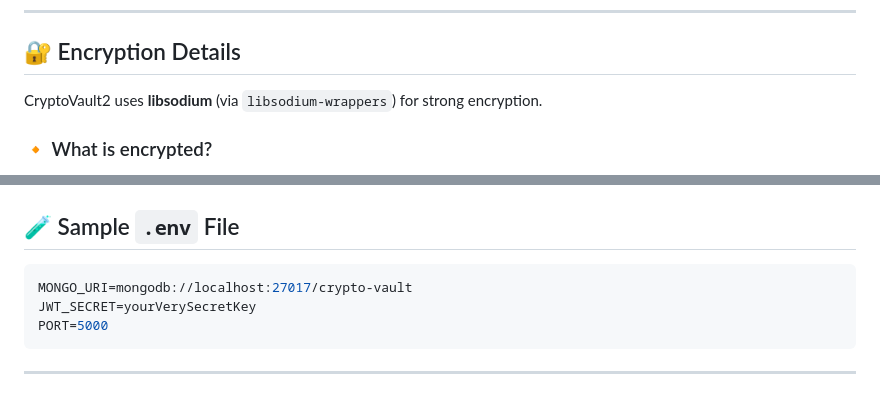
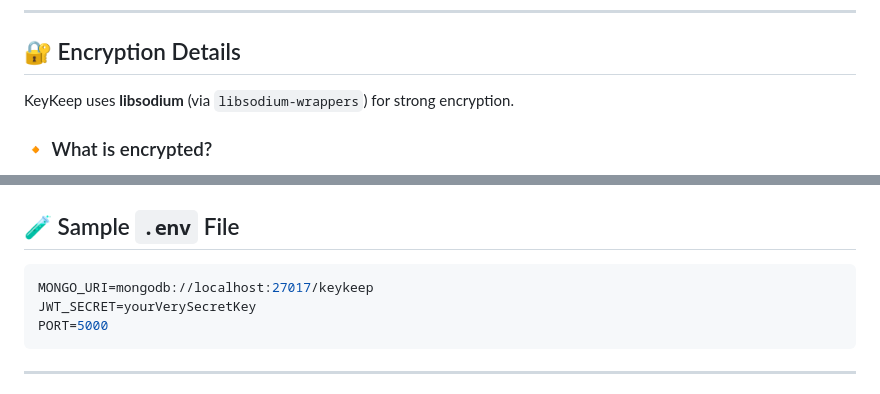
Before and after one commit to AgniTech/KeyKeep-Secure-Password-Manager, a Markdown page: README.md, 2 parts joined by grey strips. GitHub-like rendering.

````diff
--- a/README.md
+++ b/README.md
@@ -65,7 +65,7 @@ CryptoVault2-main/
 
 ## 🔐 Encryption Details
 
-CryptoVault2 uses **libsodium** (via `libsodium-wrappers`) for strong encryption.
+KeyKeep uses **libsodium** (via `libsodium-wrappers`) for strong encryption.
 
 ### 🔸 What is encrypted?
 - Vault entries (site, username, password) are encrypted **on the client side** using symmetric encryption.
@@ -144,7 +144,7 @@ Open index.html with Live Server or directly in browser
 ## 🧪 Sample `.env` File
 
 ```env
-MONGO_URI=mongodb://localhost:27017/crypto-vault
+MONGO_URI=mongodb://localhost:27017/keykeep
 JWT_SECRET=yourVerySecretKey
 PORT=5000
 ```
````
Also changed, not shown: other parts of README.md (+6 -6 lines).
